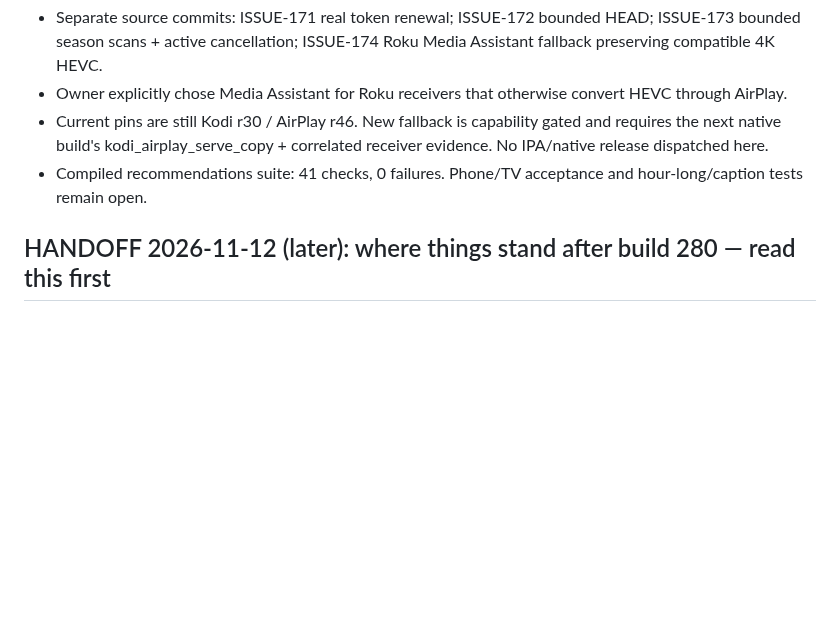
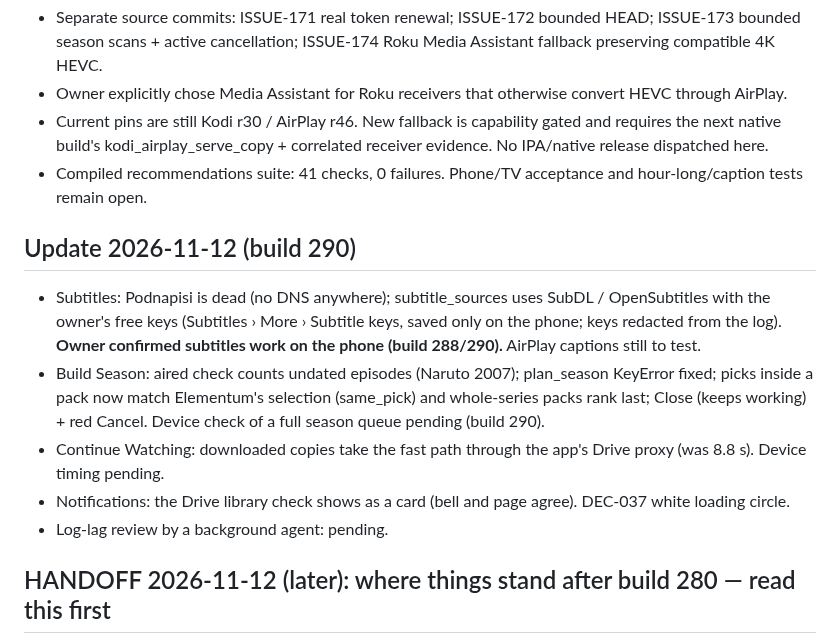
Before and after one commit to onlykappa/Kodi-Ios, a Markdown page: docs/PERFORMANCE-PROGRESS.md, the part around the change. Rendered like a GitHub page; blank space fills up the shorter version.

Commit message:
Progress: build 290 state; owner confirms subtitles work [skip ci]
Co-Authored-By: Claude Opus 5.5 <noreply@anthropic.com>
Claude-Session: https://claude.ai/code/session_018fd2YYLpBSJWiAokwPBzzz

```diff
--- a/docs/PERFORMANCE-PROGRESS.md
+++ b/docs/PERFORMANCE-PROGRESS.md
@@ -8,6 +8,18 @@
 - Current pins are still Kodi r30 / AirPlay r46. New fallback is capability gated and requires the next native
   build's kodi_airplay_serve_copy + correlated receiver evidence. No IPA/native release dispatched here.
 - Compiled recommendations suite: 41 checks, 0 failures. Phone/TV acceptance and hour-long/caption tests remain open.
+
+## Update 2026-11-12 (build 290)
+
+- Subtitles: Podnapisi is dead (no DNS anywhere); subtitle_sources uses SubDL / OpenSubtitles with the owner's free
+  keys (Subtitles › More › Subtitle keys, saved only on the phone; keys redacted from the log). **Owner confirmed
+  subtitles work on the phone (build 288/290).** AirPlay captions still to test.
+- Build Season: aired check counts undated episodes (Naruto 2007); plan_season KeyError fixed; picks inside a pack
+  now match Elementum's selection (same_pick) and whole-series packs rank last; Close (keeps working) + red Cancel.
+  Device check of a full season queue pending (build 290).
+- Continue Watching: downloaded copies take the fast path through the app's Drive proxy (was 8.8 s). Device timing pending.
+- Notifications: the Drive library check shows as a card (bell and page agree). DEC-037 white loading circle.
+- Log-lag review by a background agent: pending.
 
 ## HANDOFF 2026-11-12 (later): where things stand after build 280 — read this first
 
```
